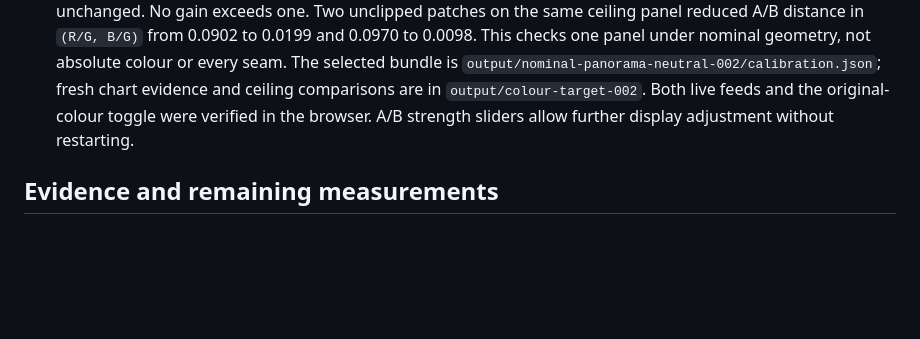
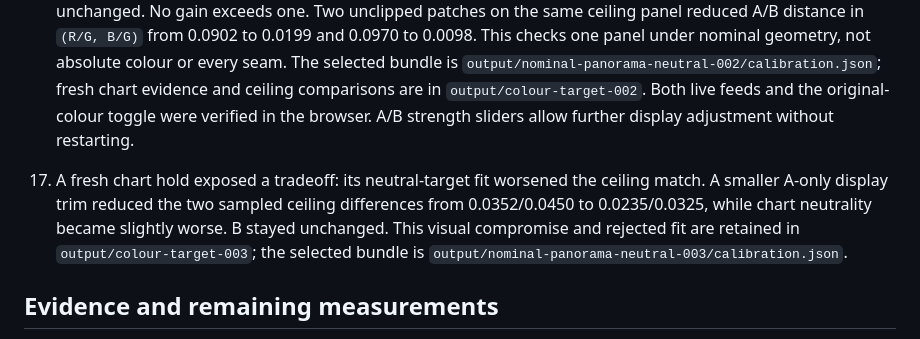
Before and after one commit to stanford-ssi/PigeonVision, a Markdown page: software/bench-notes/2026-09-25.md, the part around the change. GitHub-like rendering; blank space fills up the shorter version.

Commit message:
Record the camera A colour adjustment and its tradeoff

```diff
--- a/software/bench-notes/2026-09-25.md
+++ b/software/bench-notes/2026-09-25.md
@@ -160,6 +160,13 @@ under the ignored `output/` directory on the Mac and CM5.
     Both live feeds and the original-colour toggle were verified in the browser.
     A/B strength sliders allow further display adjustment without restarting.
 
+17. A fresh chart hold exposed a tradeoff: its neutral-target fit worsened the
+    ceiling match. A smaller A-only display trim reduced the two sampled ceiling
+    differences from 0.0352/0.0450 to 0.0235/0.0325, while chart neutrality became
+    slightly worse. B stayed unchanged. This visual compromise and rejected fit
+    are retained in `output/colour-target-003`; the selected bundle is
+    `output/nominal-panorama-neutral-003/calibration.json`.
+
 ## Evidence and remaining measurements
 
 Local evidence includes `output/provisioning/flash-evidence.json`,
```
